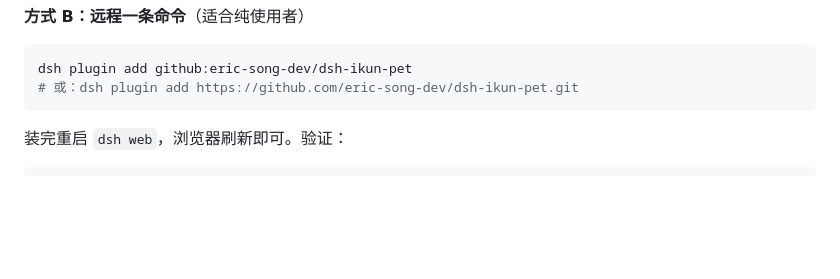
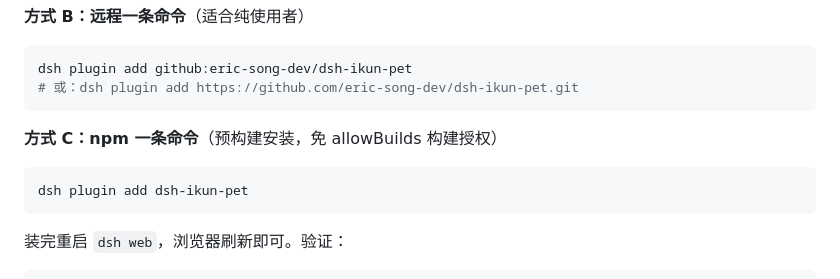
Before and after one commit to eric-song-dev/YouAreSoBeautiful, a Markdown page: README.zh.md, the part around one of its changes. GitHub-like rendering; blank space fills up the shorter version.

````diff
--- a/README.zh.md
+++ b/README.zh.md
@@ -38,6 +40,12 @@ dsh plugin add "$PWD"
 ```bash
 dsh plugin add github:eric-song-dev/dsh-ikun-pet
 # 或：dsh plugin add https://github.com/eric-song-dev/dsh-ikun-pet.git
+```
+
+**方式 C：npm 一条命令**（预构建安装，免 allowBuilds 构建授权）
+
+```bash
+dsh plugin add dsh-ikun-pet
 ```
 
 装完重启 `dsh web`，浏览器刷新即可。验证：
````
Also changed, not shown: other parts of README.zh.md (+2 -0 lines), CHANGELOG.md (+1 -0 lines), README.md (+8 -0 lines).
